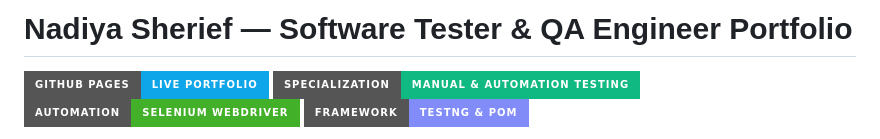
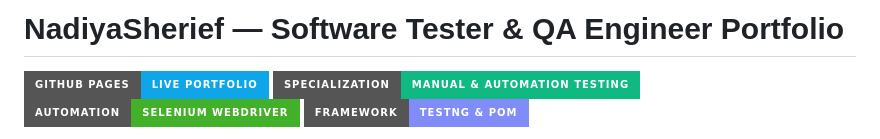
Before and after one commit to nadiyasherief186arc/NadiyaSherief-Portfolio, a Markdown page: README.md, the part around the change. Drawn GitHub-style; badges without logos.

Commit message:
Fix header formatting in README.md

```diff
--- a/README.md
+++ b/README.md
@@ -1,4 +1,4 @@
-# Nadiya Sherief &mdash; Software Tester & QA Engineer Portfolio
+# NadiyaSherief &mdash; Software Tester & QA Engineer Portfolio
 
 [![GitHub Pages](https://img.shields.io/badge/GitHub%20Pages-Live%20Portfolio-0ea5e9?style=for-the-badge&logo=github)](https://nadiyasherief186arc.github.io/NadiyaSherief-Portfolio/)
 [![Specialization](https://img.shields.io/badge/Specialization-Manual%20%26%20Automation%20Testing-10b981?style=for-the-badge)](https://github.com/nadiyasherief186arc)
```
